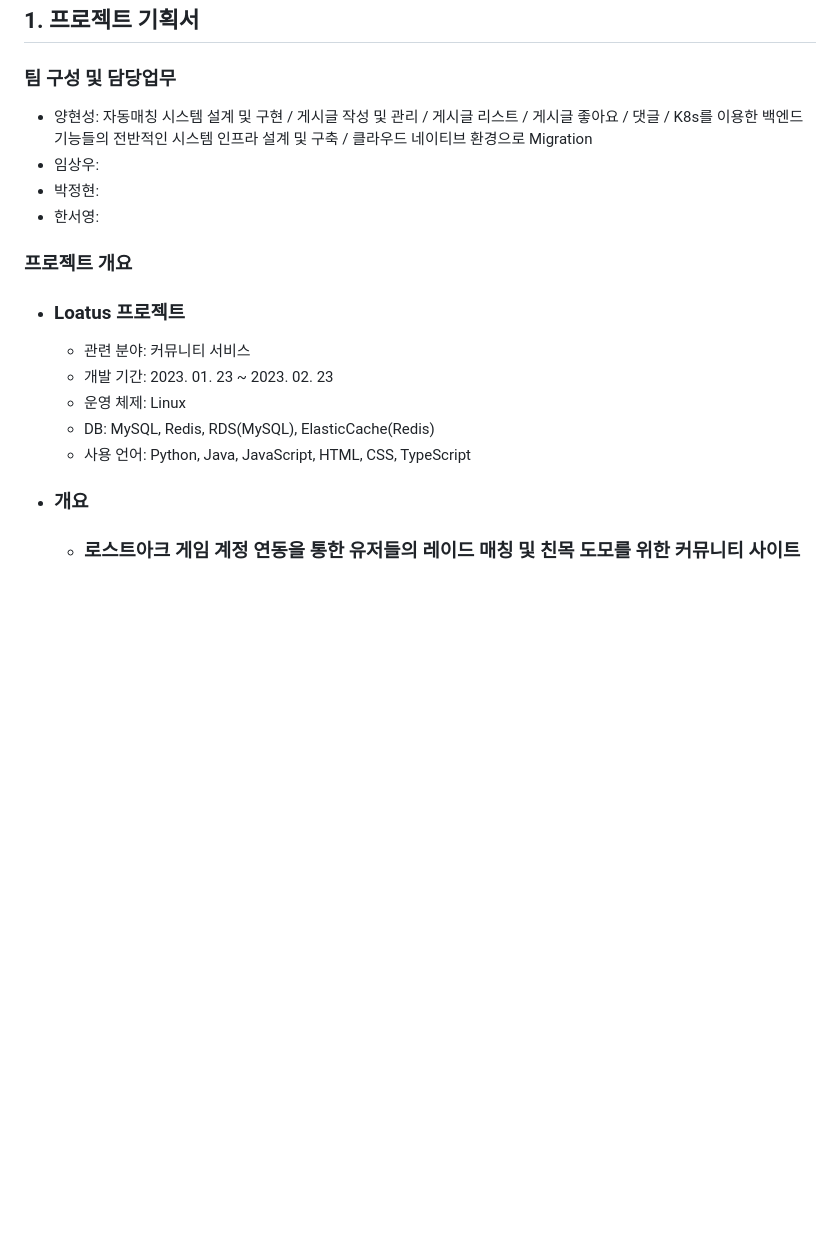
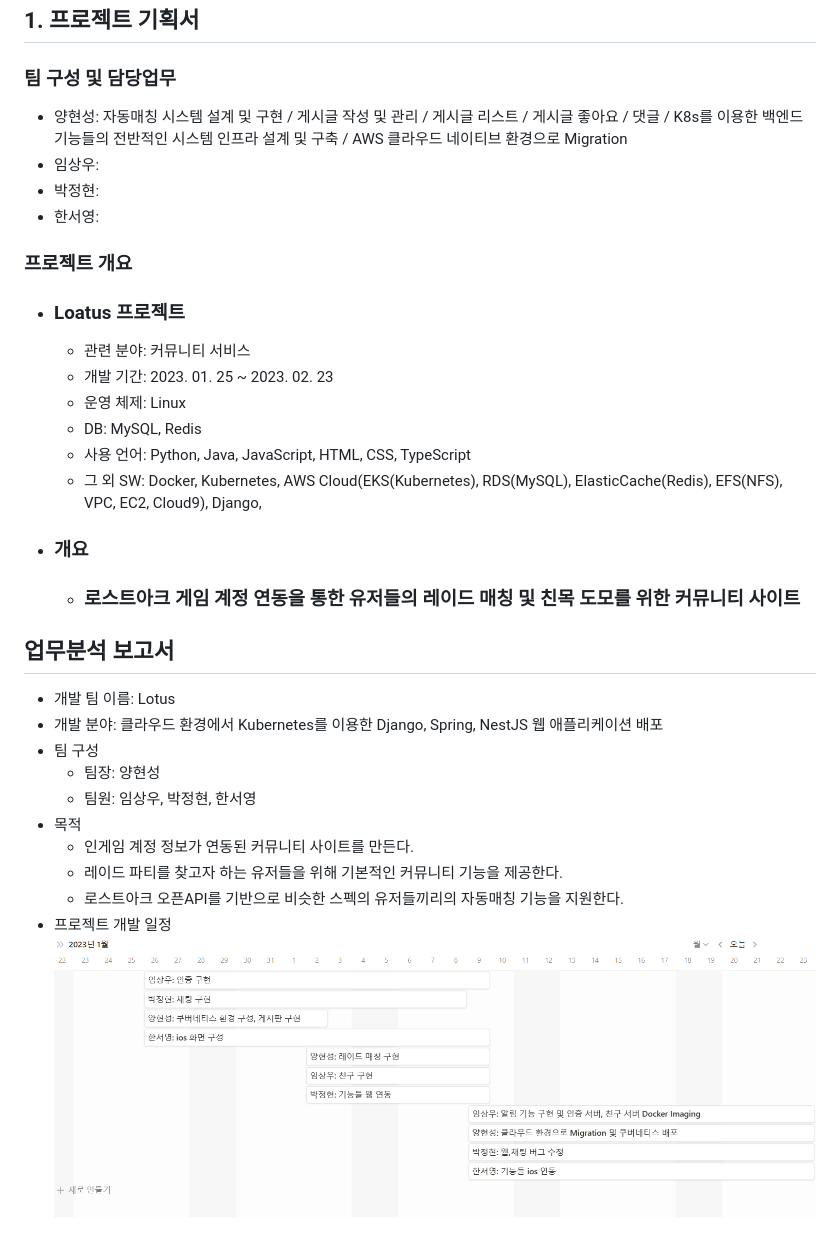
Before and after one commit to sgdevcamp2022/lotus, a Markdown page: src/README.md, the part around the change. Drawn GitHub-style; pictures changed too: src/images/0227-1.png; blank space fills up the shorter version.

Commit message:
2.업무 분석 보고서

```diff
--- a/src/README.md
+++ b/src/README.md
@@ -8,7 +8,7 @@
 
 ## 1. 프로젝트 기획서
 ### 팀 구성 및 담당업무
-- 양현성: 자동매칭 시스템 설계 및 구현 / 게시글 작성 및 관리 / 게시글 리스트 / 게시글 좋아요 / 댓글 / K8s를 이용한 백엔드 기능들의 전반적인 시스템 인프라 설계 및 구축 / 클라우드 네이티브 환경으로 Migration
+- 양현성: 자동매칭 시스템 설계 및 구현 / 게시글 작성 및 관리 / 게시글 리스트 / 게시글 좋아요 / 댓글 / K8s를 이용한 백엔드 기능들의 전반적인 시스템 인프라 설계 및 구축 / AWS 클라우드 네이티브 환경으로 Migration
 - 임상우:
 - 박정현:
 - 한서영:
@@ -16,9 +16,23 @@
 ### 프로젝트 개요
 - ### Loatus 프로젝트
     - 관련 분야: 커뮤니티 서비스
-    - 개발 기간: 2023. 01. 23 ~ 2023. 02. 23
+    - 개발 기간: 2023. 01. 25 ~ 2023. 02. 23
     - 운영 체제: Linux
-    - DB: MySQL, Redis, RDS(MySQL), ElasticCache(Redis)
+    - DB: MySQL, Redis
     - 사용 언어: Python, Java, JavaScript, HTML, CSS, TypeScript
+    - 그 외 SW: Docker, Kubernetes, AWS Cloud(EKS(Kubernetes), RDS(MySQL), ElasticCache(Redis), EFS(NFS), VPC, EC2, Cloud9), Django,
 - ### 개요
     - ### 로스트아크 게임 계정 연동을 통한 유저들의 레이드 매칭 및 친목 도모를 위한 커뮤니티 사이트
+
+## 업무분석 보고서
+- 개발 팀 이름: Lotus
+- 개발 분야: 클라우드 환경에서 Kubernetes를 이용한 Django, Spring, NestJS 웹 애플리케이션 배포
+- 팀 구성
+    - 팀장: 양현성
+    - 팀원: 임상우, 박정현, 한서영
+- 목적
+    - 인게임 계정 정보가 연동된 커뮤니티 사이트를 만든다.
+    - 레이드 파티를 찾고자 하는 유저들을 위해 기본적인 커뮤니티 기능을 제공한다.
+    - 로스트아크 오픈API를 기반으로 비슷한 스펙의 유저들끼리의 자동매칭 기능을 지원한다.
+- 프로젝트 개발 일정
+![img](./images/0227-1.png)
```
